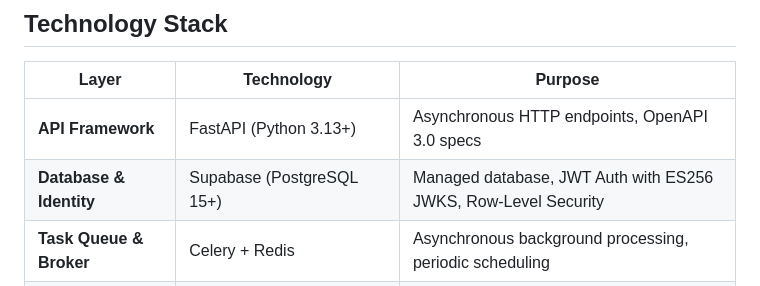
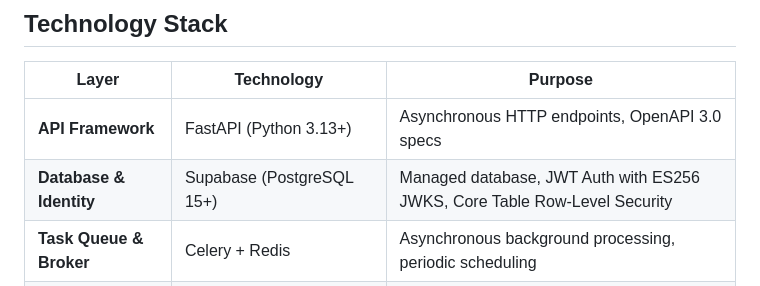
Before and after one commit to dreww01/pricehawk, a Markdown page: README.md, the part around one of its changes. Drawn GitHub-style.

Commit message:
docs(security): clarify core table rls and alert table tenant filtering (resolves #REV-09)

```diff
--- a/README.md
+++ b/README.md
@@ -67,7 +67,7 @@ The repository contains an enterprise documentation suite in [`docs/`](docs/):
 | Layer | Technology | Purpose |
 |---|---|---|
 | **API Framework** | FastAPI (Python 3.13+) | Asynchronous HTTP endpoints, OpenAPI 3.0 specs |
-| **Database & Identity** | Supabase (PostgreSQL 15+) | Managed database, JWT Auth with ES256 JWKS, Row-Level Security |
+| **Database & Identity** | Supabase (PostgreSQL 15+) | Managed database, JWT Auth with ES256 JWKS, Core Table Row-Level Security |
 | **Task Queue & Broker** | Celery + Redis | Asynchronous background processing, periodic scheduling |
 | **Web Scraping** | `httpx`, `BeautifulSoup4`, `Playwright` | Multi-engine extraction with headless Chromium |
 | **AI Intelligence** | Groq API (Llama 3.3 70B) | Statistical pattern detection and pricing recommendations |
```
Also changed, not shown: other parts of README.md (+1 -1 lines).
